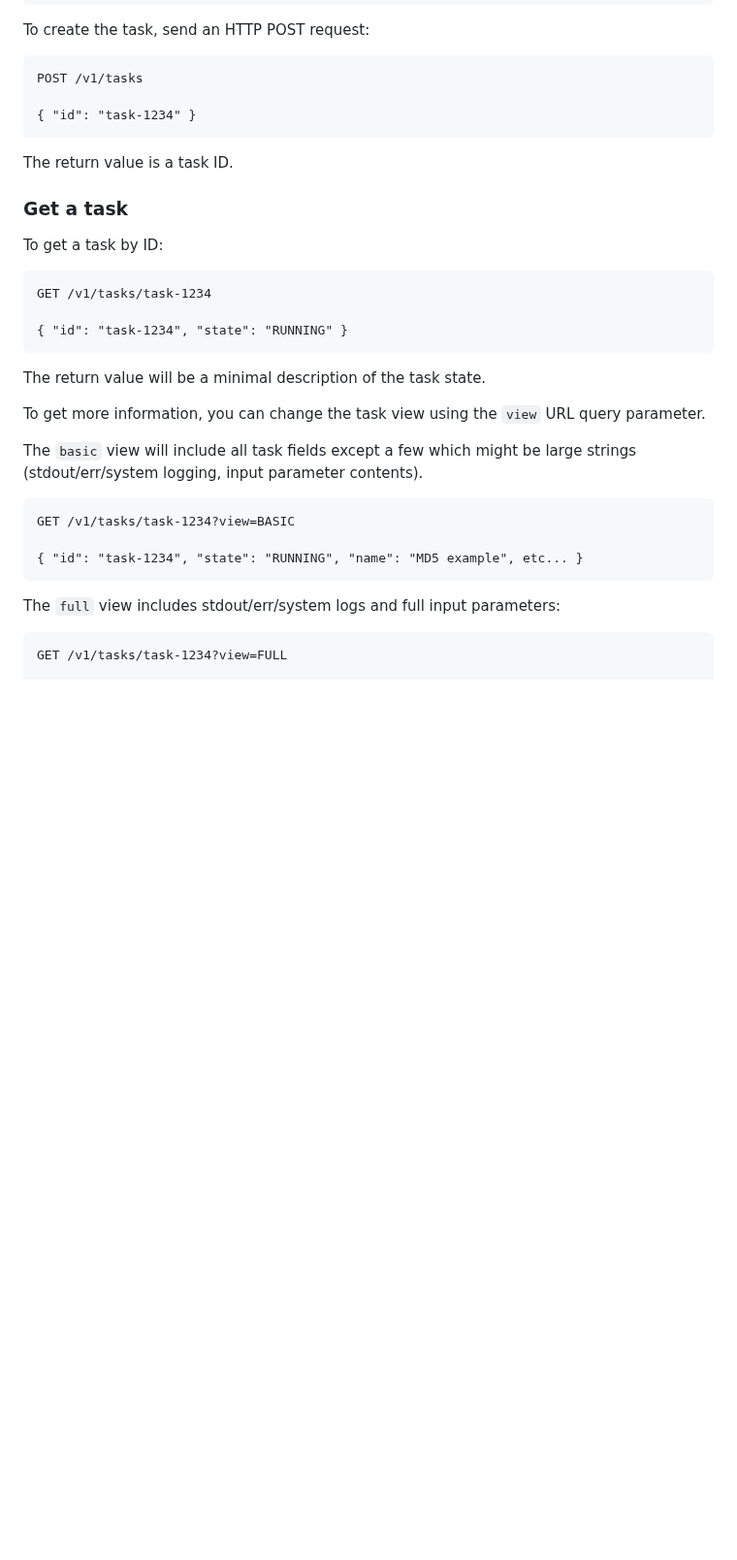
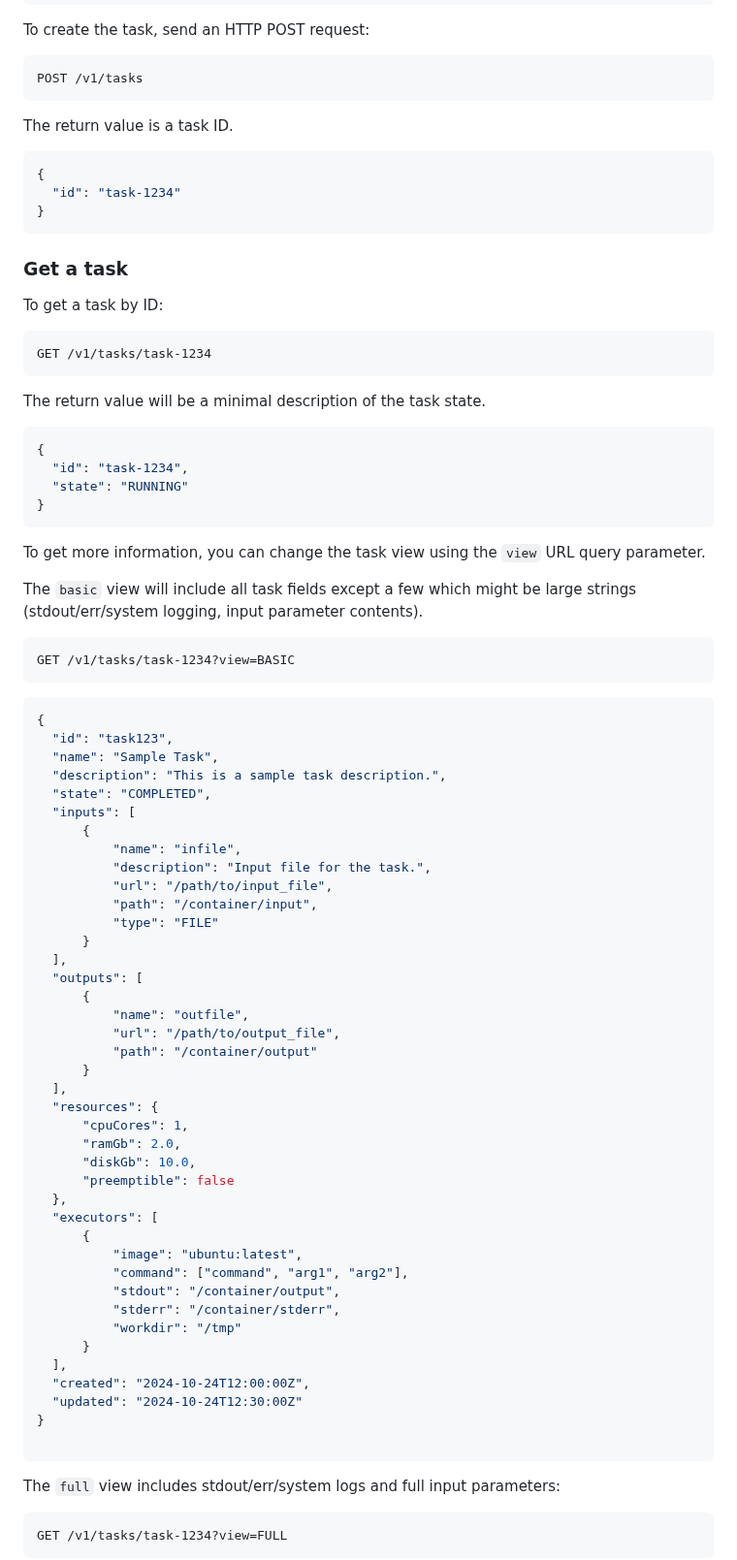
Before and after one commit to ga4gh/task-execution-schemas, a Markdown page: README.md, the part around one of its changes. Shown at 97% size. Rendered like a GitHub page; blank space fills up the shorter version.

Commit message:
Update JSON.

````diff
--- a/README.md
+++ b/README.md
@@ -168,11 +172,14 @@ A minimal version of the same task, including only the required fields looks lik
 To create the task, send an HTTP POST request:
 ```HTTP
 POST /v1/tasks
-
-{ "id": "task-1234" }
 ```
 
 The return value is a task ID.
+```JSON
+{
+  "id": "task-1234"
+}
+```
 
 
 ### Get a task
@@ -182,11 +189,16 @@ To get a task by ID:
 
 ```HTTP
 GET /v1/tasks/task-1234
-
-{ "id": "task-1234", "state": "RUNNING" }
 ```
 
 The return value will be a minimal description of the task state.
+
+```JSON
+{
+  "id": "task-1234",
+  "state": "RUNNING"
+}
+```
 
 To get more information, you can change the task view using the `view` URL query parameter.
 
@@ -195,12 +207,53 @@ large strings (stdout/err/system logging, input parameter contents).
 
 ```HTTP
 GET /v1/tasks/task-1234?view=BASIC
-
-{ "id": "task-1234", "state": "RUNNING", "name": "MD5 example", etc... }
 ```
 
+```JSON
+{
+  "id": "task123",
+  "name": "Sample Task",
+  "description": "This is a sample task description.",
+  "state": "COMPLETED",
+  "inputs": [
+      {
+          "name": "infile",
+          "description": "Input file for the task.",
+          "url": "/path/to/input_file",
+          "path": "/container/input",
+          "type": "FILE"
+      }
+  ],
+  "outputs": [
+      {
+          "name": "outfile",
+          "url": "/path/to/output_file",
+          "path": "/container/output"
+      }
+  ],
+  "resources": {
+      "cpuCores": 1,
+      "ramGb": 2.0,
+      "diskGb": 10.0,
+      "preemptible": false
+  },
+  "executors": [
+      {
+          "image": "ubuntu:latest",
+          "command": ["command", "arg1", "arg2"],
+          "stdout": "/container/output",
+          "stderr": "/container/stderr",
+          "workdir": "/tmp"
+      }
+  ],
+  "created": "2024-10-24T12:00:00Z",
+  "updated": "2024-10-24T12:30:00Z"
+}
+
+```
 The `full` view includes stdout/err/system logs and full input parameters:
 
 ```HTTP
 GET /v1/tasks/task-1234?view=FULL
+```
 
````
Also changed, not shown: other parts of README.md (+132 -29 lines).
